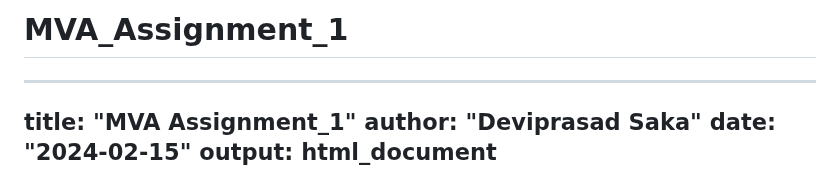
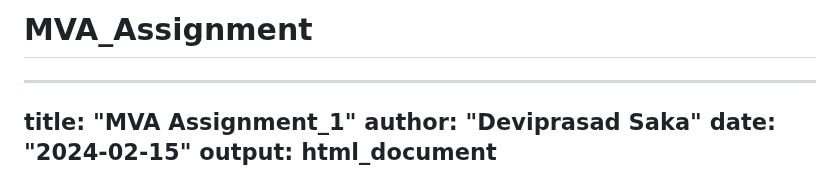
Before and after one commit to ds2134/MVA_Assignment, a Markdown page: README.md, the part around the change. Rendered like a GitHub page.

```diff
--- a/README.md
+++ b/README.md
@@ -1,4 +1,4 @@
-# MVA_Assignment_1
+# MVA_Assignment
 
 
 ---
```
